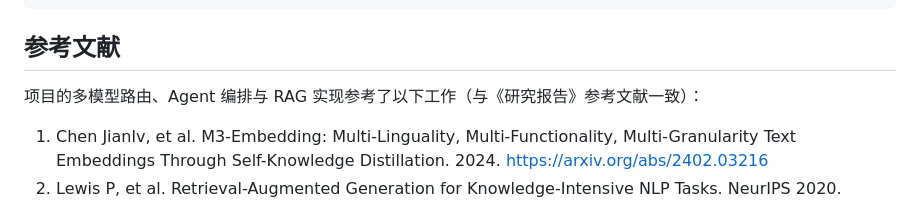
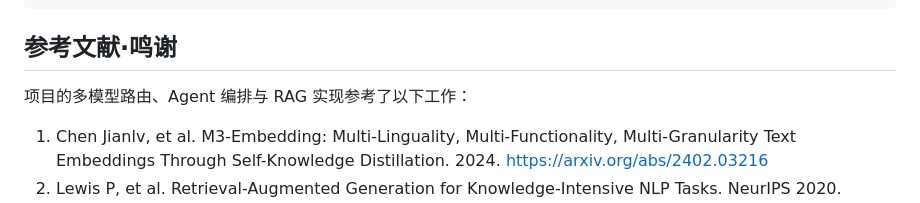
Before and after one commit to Anda-7-409/Anda, a Markdown page: README.md, the part around the change. Drawn GitHub-style.

Commit message:
Revise references section in README
Updated references section to include acknowledgments and revised text.

````diff
--- a/README.md
+++ b/README.md
@@ -74,9 +74,8 @@ npm run dev                   # http://localhost:5173，/api 已反向代理到
 └── Data/          # 运行期数据：SQLite 业务库、向量库、上传文件、日志
 ```
 
-## 参考文献
-
-项目的多模型路由、Agent 编排与 RAG 实现参考了以下工作（与《研究报告》参考文献一致）：
+## 参考文献·鸣谢
+项目的多模型路由、Agent 编排与 RAG 实现参考了以下工作：
 
 1. Chen Jianlv, et al. M3-Embedding: Multi-Linguality, Multi-Functionality, Multi-Granularity Text Embeddings Through Self-Knowledge Distillation. 2024. https://arxiv.org/abs/2402.03216
 2. Lewis P, et al. Retrieval-Augmented Generation for Knowledge-Intensive NLP Tasks. NeurIPS 2020. https://arxiv.org/abs/2005.11401
````
